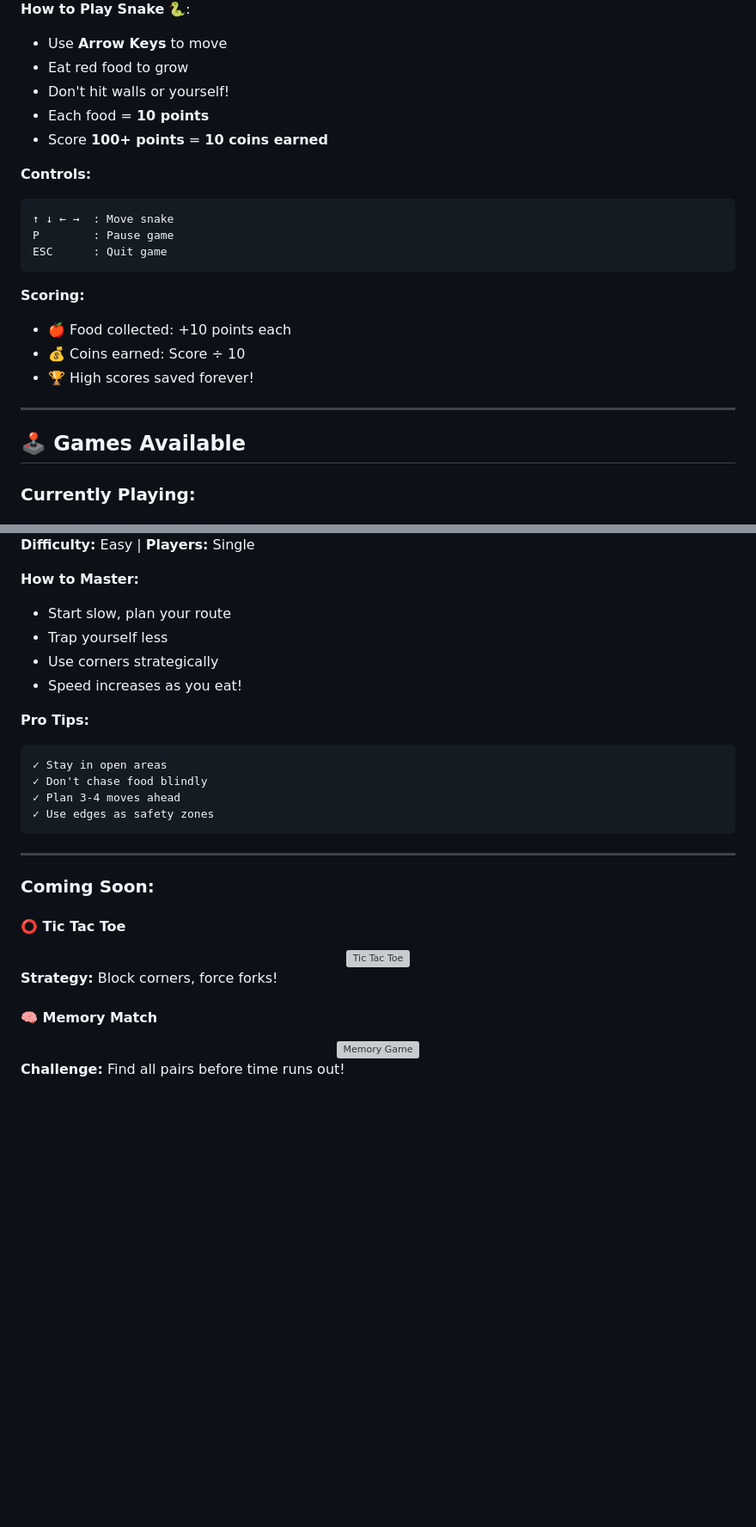
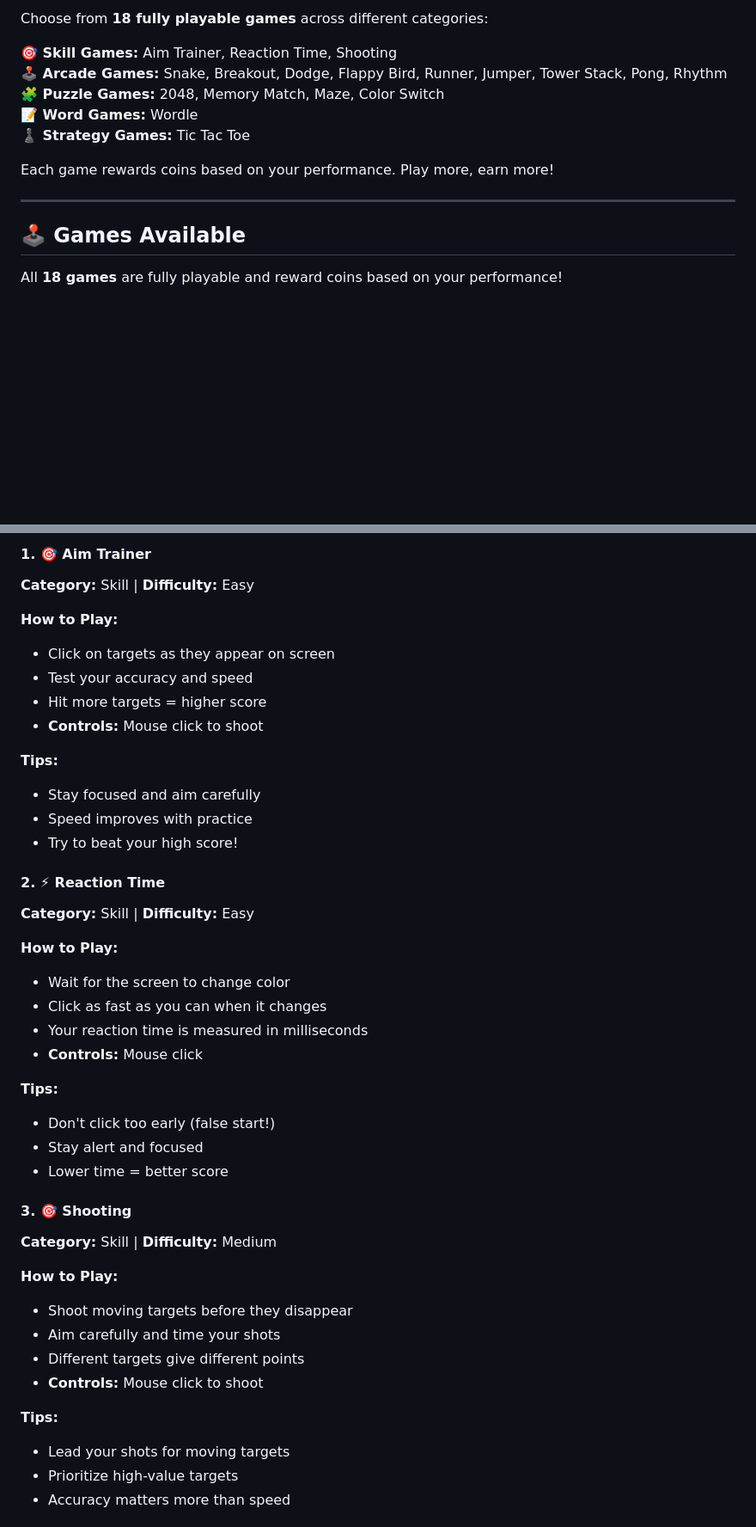
Before and after one commit to zabi22/arcadia-hub, a Markdown page: README.md, 2 parts joined by grey strips. Shown at 86% size. Rendered like a GitHub page; blank space fills up the shorter version; grey boxes are pictures that could not be loaded.

Commit message:
Update README with all 18 games - Removed Coming Soon sections, added detailed gameplay instructions for all games

````diff
--- a/README.md
+++ b/README.md
@@ -116,26 +114,17 @@
 
-**How to Play Snake** 🐍:
-- Use **Arrow Keys** to move
-- Eat red food to grow
-- Don't hit walls or yourself!
-- Each food = **10 points**
-- Score **100+ points** = **10 coins earned**
+Choose from **18 fully playable games** across different categories:
 
-**Controls:**
-```
-↑ ↓ ← →  : Move snake
-P        : Pause game
-ESC      : Quit game
-```
+**🎯 Skill Games:** Aim Trainer, Reaction Time, Shooting
+**🕹️ Arcade Games:** Snake, Breakout, Dodge, Flappy Bird, Runner, Jumper, Tower Stack, Pong, Rhythm
+**🧩 Puzzle Games:** 2048, Memory Match, Maze, Color Switch
+**📝 Word Games:** Wordle
+**♟️ Strategy Games:** Tic Tac Toe
 
-**Scoring:**
-- 🍎 Food collected: +10 points each
-- 💰 Coins earned: Score ÷ 10
-- 🏆 High scores saved forever!
+Each game rewards coins based on your performance. Play more, earn more!
 
 ---
 
 ## 🕹️ Games Available
 
-### Currently Playing:
+All **18 games** are fully playable and reward coins based on your performance!
 
@@ -146,35 +132,43 @@ ESC      : Quit game
 
-**Difficulty:** Easy | **Players:** Single
+#### 1. 🎯 Aim Trainer
+**Category:** Skill | **Difficulty:** Easy
 
-**How to Master:**
-- Start slow, plan your route
-- Trap yourself less
-- Use corners strategically
-- Speed increases as you eat!
+**How to Play:**
+- Click on targets as they appear on screen
+- Test your accuracy and speed
+- Hit more targets = higher score
+- **Controls:** Mouse click to shoot
 
-**Pro Tips:**
-```markdown
-✓ Stay in open areas
-✓ Don't chase food blindly
-✓ Plan 3-4 moves ahead
-✓ Use edges as safety zones
-```
+**Tips:**
+- Stay focused and aim carefully
+- Speed improves with practice
+- Try to beat your high score!
 
----
+#### 2. ⚡ Reaction Time
+**Category:** Skill | **Difficulty:** Easy
 
-### Coming Soon:
+**How to Play:**
+- Wait for the screen to change color
+- Click as fast as you can when it changes
+- Your reaction time is measured in milliseconds
+- **Controls:** Mouse click
 
-#### ⭕ Tic Tac Toe
-<div align="center">
-<img src="https://via.placeholder.com/300x200/1a1a2e/00d4ff?text=Tic+Tac+Toe" alt="Tic Tac Toe" width="300"/>
-</div>
+**Tips:**
+- Don't click too early (false start!)
+- Stay alert and focused
+- Lower time = better score
 
-**Strategy:** Block corners, force forks!
+#### 3. 🎯 Shooting
+**Category:** Skill | **Difficulty:** Medium
 
-#### 🧠 Memory Match
-<div align="center">
-<img src="https://via.placeholder.com/300x200/16213e/ff6b6b?text=Memory+Match" alt="Memory Game" width="300"/>
-</div>
+**How to Play:**
+- Shoot moving targets before they disappear
+- Aim carefully and time your shots
+- Different targets give different points
+- **Controls:** Mouse click to shoot
 
-**Challenge:** Find all pairs before time runs out!
+**Tips:**
+- Lead your shots for moving targets
+- Prioritize high-value targets
+- Accuracy matters more than speed
 
````
Also changed, not shown: other parts of README.md (+224 -30 lines).
